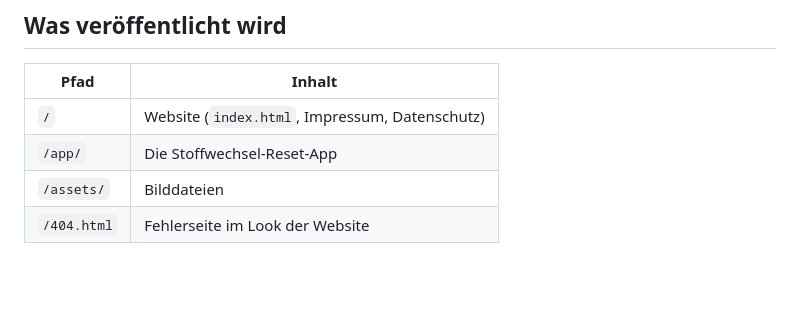
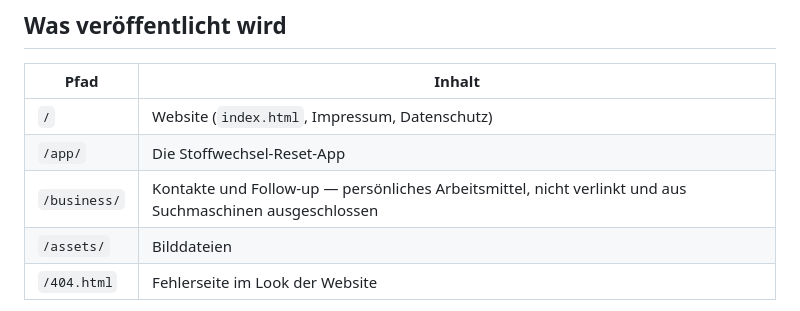
Before and after one commit to markvondaak-byte/Mark-von-Daak, a Markdown page: DEPLOY.md, the part around the change. GitHub-like rendering; blank space fills up the shorter version.

Commit message:
Business-App in der Deploy-Übersicht nachtragen
Co-Authored-By: Claude Opus 5 <noreply@anthropic.com>
Claude-Session: https://claude.ai/code/session_0181o2VodRagx1wuQ73inuYe

```diff
--- a/DEPLOY.md
+++ b/DEPLOY.md
@@ -6,6 +6,7 @@
 |---|---|
 | `/` | Website (`index.html`, Impressum, Datenschutz) |
 | `/app/` | Die Stoffwechsel-Reset-App |
+| `/business/` | Kontakte und Follow-up — persönliches Arbeitsmittel, nicht verlinkt und aus Suchmaschinen ausgeschlossen |
 | `/assets/` | Bilddateien |
 | `/404.html` | Fehlerseite im Look der Website |
 
```
